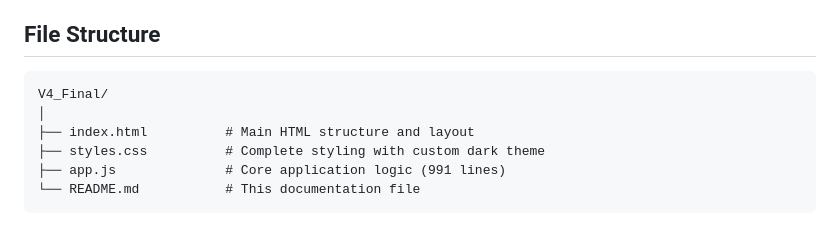
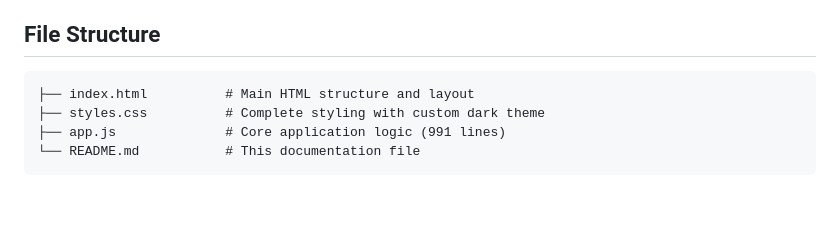
Before and after one commit to geonet-myanmar/myanmar-seismic-hub, a Markdown page: README.md, the part around the change. Drawn GitHub-style; blank space fills up the shorter version.

Commit message:
Update README to reflect file structure changes
Removed V4_Final directory from file structure section.

````diff
--- a/README.md
+++ b/README.md
@@ -179,8 +179,6 @@ A comprehensive, no-build interactive dashboard for visualizing and analyzing ea
 ## File Structure
 
 ```
-V4_Final/
-│
 ├── index.html          # Main HTML structure and layout
 ├── styles.css          # Complete styling with custom dark theme
 ├── app.js              # Core application logic (991 lines)
````
